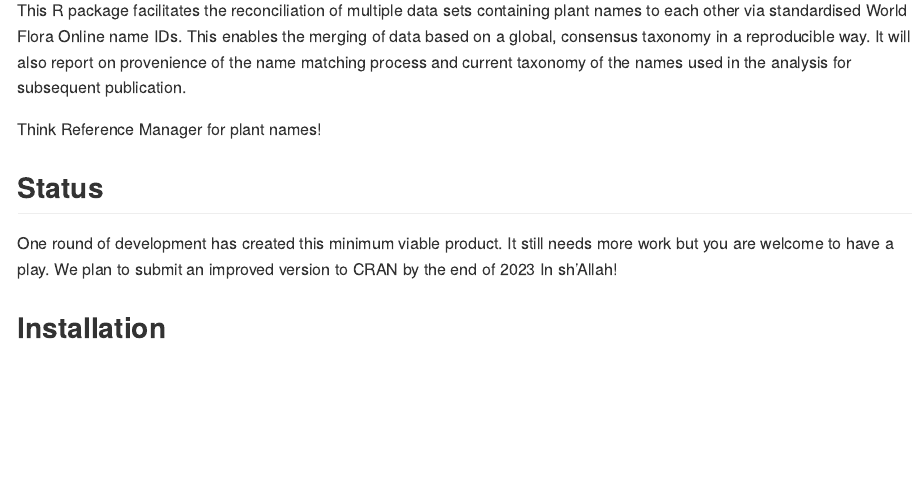
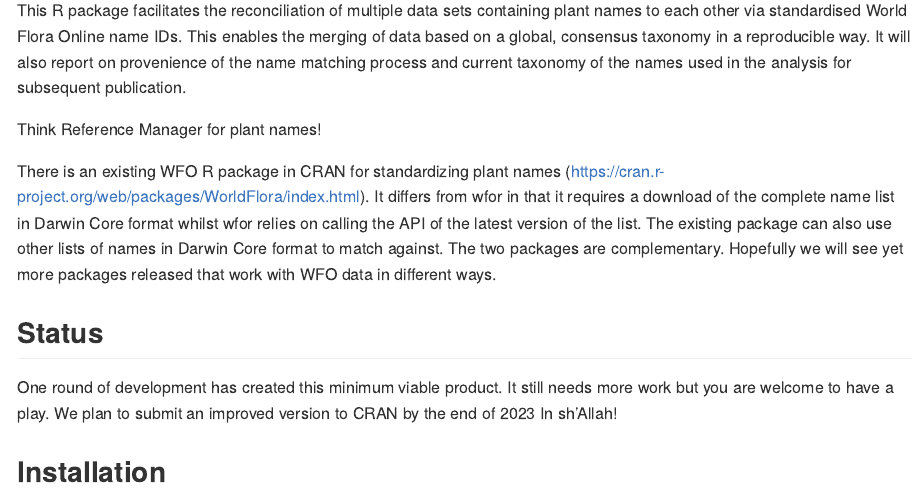
Before and after one commit to rogerhyam/wfor, an R Markdown document (README.Rmd): the page in a window 1100 px wide, from 180 px down. The pictures show the output file README.md that the author committed with the source, drawn offline in the style of GitHub.

Commit message:
Added mention of the existing R package

```diff
--- a/README.Rmd
+++ b/README.Rmd
@@ -14,6 +14,8 @@ output: github_document
 This R package facilitates the reconciliation of multiple data sets containing plant names to each other via standardised World Flora Online name IDs. This enables the merging of data based on a global, consensus taxonomy in a reproducible way. It will also report on provenience of the name matching process and current taxonomy of the names used in the analysis for subsequent publication.
 
 Think Reference Manager for plant names!
+
+There is an existing WFO R package in CRAN for standardizing plant names (https://cran.r-project.org/web/packages/WorldFlora/index.html). It differs from wfor in that it requires a download of the complete name list in Darwin Core format whilst wfor relies on calling the API of the latest version of the list. The existing package can also use other lists of names in Darwin Core format to match against. The two packages are complementary. Hopefully we will see yet more packages released that work with WFO data in different ways.
 
 ## Status
 
```
Also changed, not shown: README.md.
